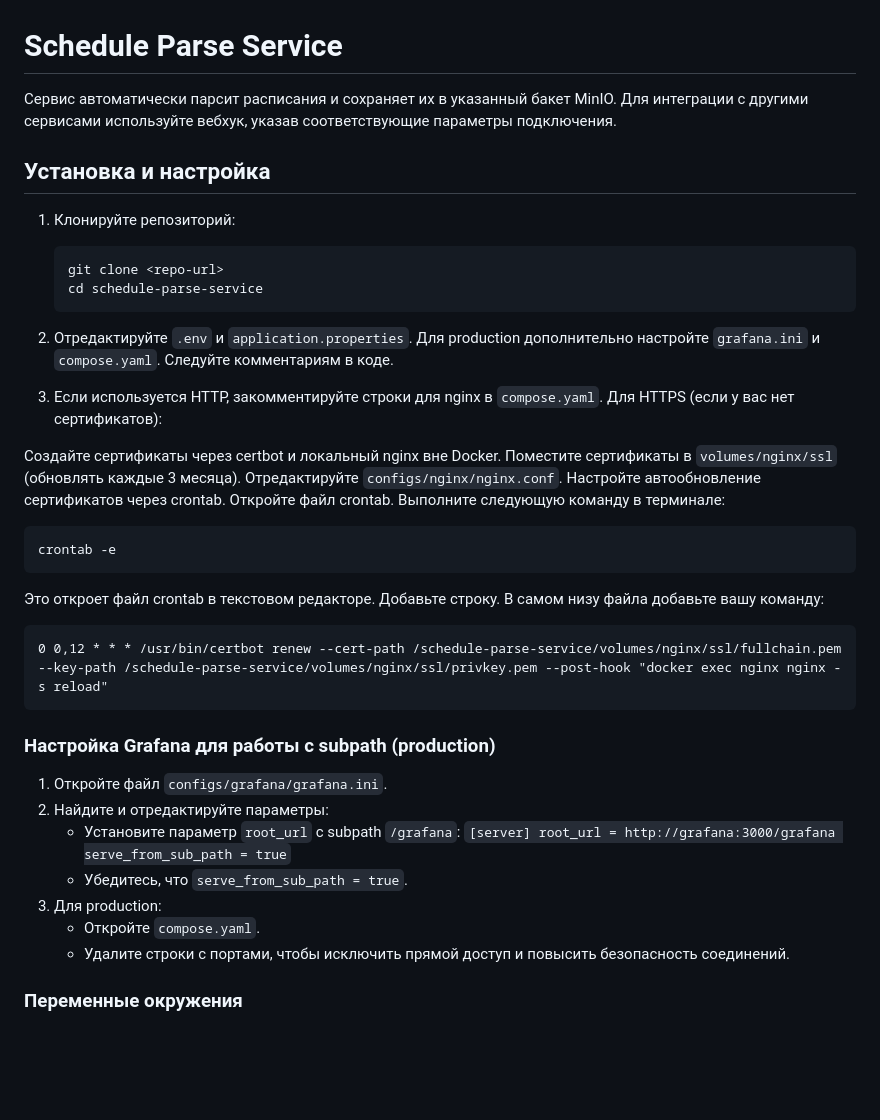
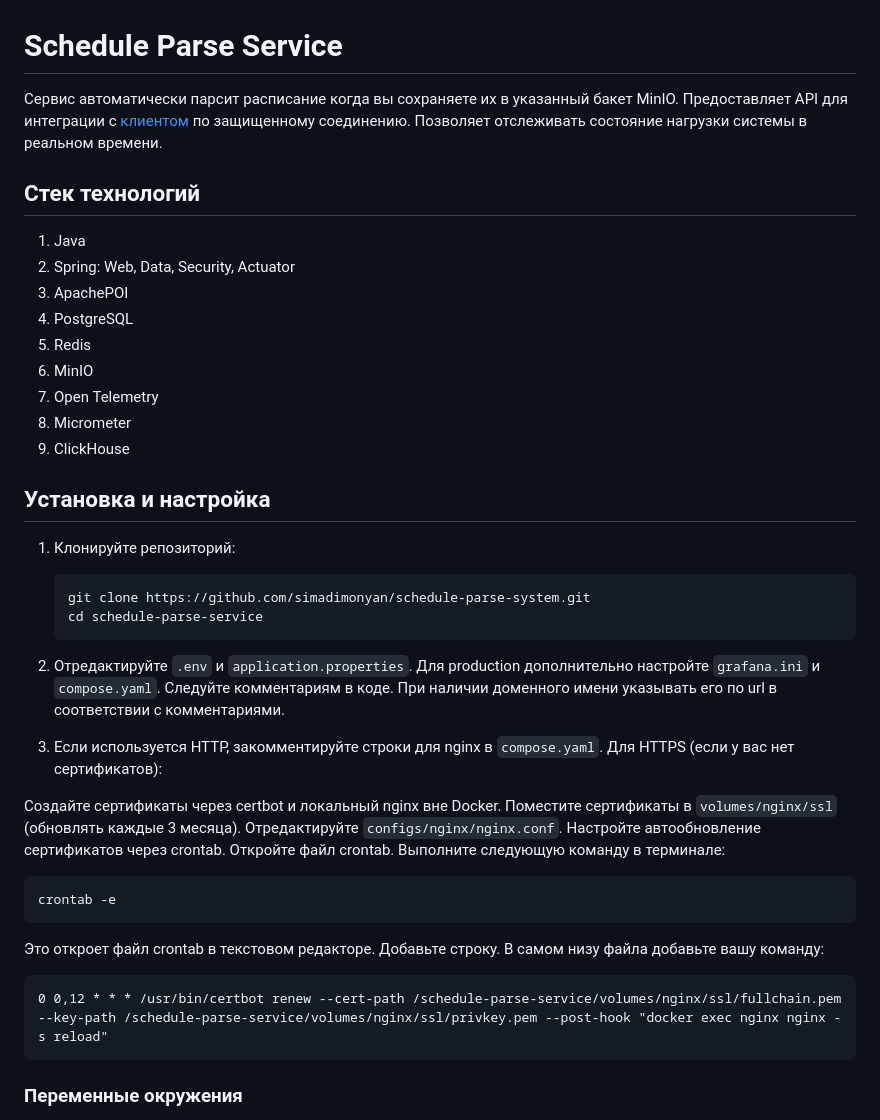
Before and after one commit to simadimonyan/schedule-parse-system, a Markdown page: README.md, the part around the change printed below. Rendered like a GitHub page; blank space fills up the shorter version.

````diff
--- a/README.md
+++ b/README.md
@@ -1,16 +1,28 @@
 # Schedule Parse Service
 
-Сервис автоматически парсит расписания и сохраняет их в указанный бакет MinIO. Для интеграции с другими сервисами используйте вебхук, указав соответствующие параметры подключения.
+Сервис автоматически парсит расписание когда вы сохраняете их в указанный бакет MinIO. Предоставляет API для интеграции с [клиентом](https://github.com/simadimonyan/electronic-schedule-app) по защищенному соединению. Позволяет отслеживать состояние нагрузки системы в реальном времени.
+
+## Стек технологий
+
+1. Java
+2. Spring: Web, Data, Security, Actuator
+3. ApachePOI
+4. PostgreSQL
+5. Redis
+6. MinIO
+7. Open Telemetry
+8. Micrometer
+9. ClickHouse
 
 ## Установка и настройка
 
 1. Клонируйте репозиторий:
     ```
-    git clone <repo-url>
+    git clone https://github.com/simadimonyan/schedule-parse-system.git
     cd schedule-parse-service
     ```
 
-2. Отредактируйте `.env` и `application.properties`. Для production дополнительно настройте `grafana.ini` и `compose.yaml`. Следуйте комментариям в коде.
+2. Отредактируйте `.env` и `application.properties`. Для production дополнительно настройте `grafana.ini` и `compose.yaml`. Следуйте комментариям в коде. При наличии доменного имени указывать его по url в соответствии с комментариями.
 3. Если используется HTTP, закомментируйте строки для nginx в `compose.yaml`. Для HTTPS (если у вас нет сертификатов):
 
 Создайте сертификаты через certbot и локальный nginx вне Docker.
@@ -25,21 +37,6 @@ crontab -e
 ```
 0 0,12 * * * /usr/bin/certbot renew --cert-path /schedule-parse-service/volumes/nginx/ssl/fullchain.pem --key-path /schedule-parse-service/volumes/nginx/ssl/privkey.pem --post-hook "docker exec nginx nginx -s reload"
 ```
-
-### Настройка Grafana для работы с subpath (production)
-
-1. Откройте файл `configs/grafana/grafana.ini`.
-2. Найдите и отредактируйте параметры:
-    - Установите параметр `root_url` с subpath `/grafana`:
-          ```
-          [server]
-            root_url = http://grafana:3000/grafana
-            serve_from_sub_path = true
-          ```
-    - Убедитесь, что `serve_from_sub_path = true`.
-3. Для production:
-    - Откройте `compose.yaml`.
-    - Удалите строки с портами, чтобы исключить прямой доступ и повысить безопасность соединений.
 
 ### Переменные окружения
 
````
Also changed, not shown: other parts of README.md (+23 -8 lines).
